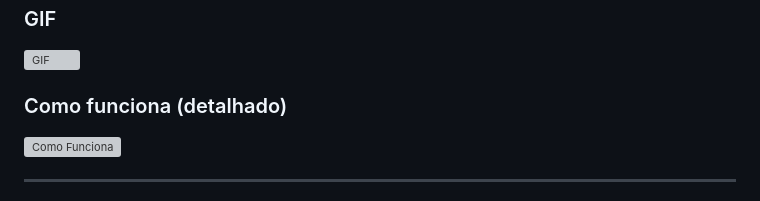
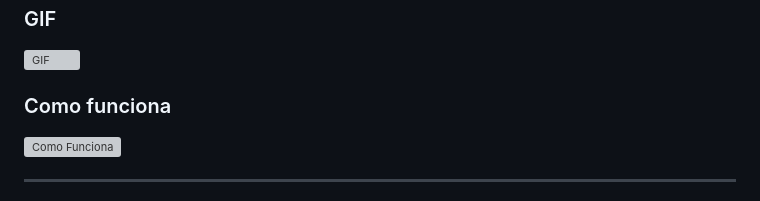
Before and after one commit to Otavio72/GFP, a Markdown page: README.md, the part around the change. Drawn GitHub-style; grey boxes are pictures that could not be loaded.

```diff
--- a/README.md
+++ b/README.md
@@ -31,7 +31,7 @@ O GFP permite o envio de boletos das empresas CPFL, Energisa, Naturgy e VIVO. Os
 ### GIF
 ![GIF](https://github.com/Otavio72/assets/blob/main/GFP_gif.gif)
 
-### Como funciona (detalhado)
+### Como funciona
 ![Como Funciona](https://github.com/Otavio72/assets/blob/main/gfp4.png)
 
 ---
```
